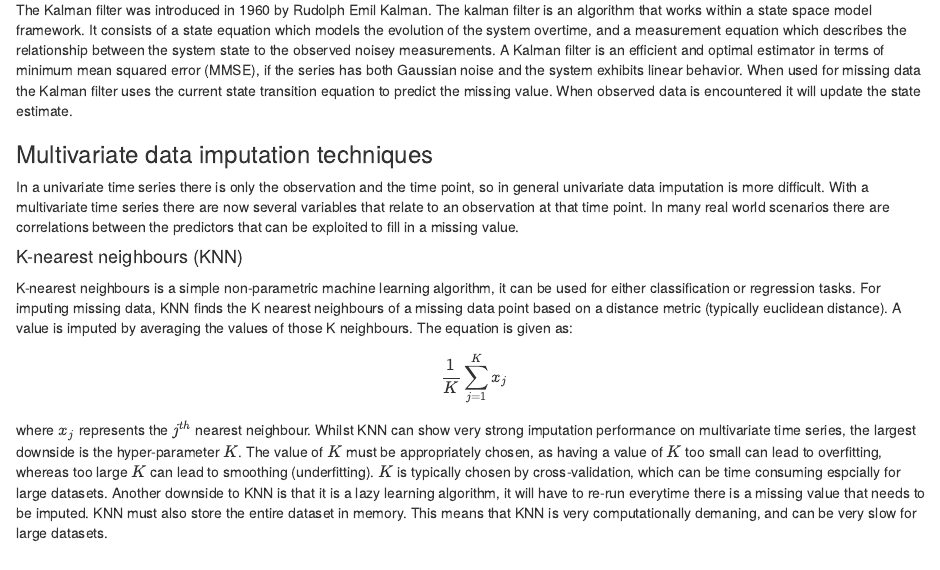
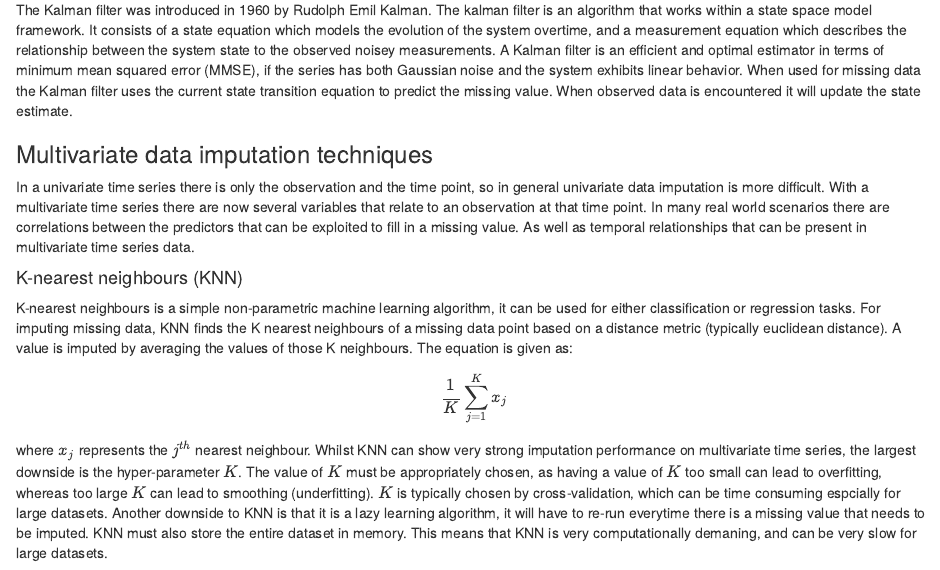
Before and after one commit to Jacob1461/Missing-Data-Imputation, an R Markdown document (Chapters/2-Theory.Rmd): the page in a window 1100 px wide, from 1720 px down. Rendered offline with R 4.5, knitr and Pandoc, with nearby package versions.

Commit message:
fuck knows where my bit here went, so added some.

```diff
--- a/Chapters/2-Theory.Rmd
+++ b/Chapters/2-Theory.Rmd
@@ -87,7 +87,7 @@ When used for missing data the Kalman filter uses the current state transition e
 
 ### Multivariate data imputation techniques
 
-In a univariate time series there is only the observation and the time point, so in general univariate data imputation is more difficult. With a multivariate time series there are now several variables that relate to an observation at that time point. In many real world scenarios there are correlations between the predictors that can be exploited to fill in a missing value.
+In a univariate time series there is only the observation and the time point, so in general univariate data imputation is more difficult. With a multivariate time series there are now several variables that relate to an observation at that time point. In many real world scenarios there are correlations between the predictors that can be exploited to fill in a missing value. As well as temporal relationships that can be present in multivariate time series data.
 
 #### K-nearest neighbours (KNN)
 
```
